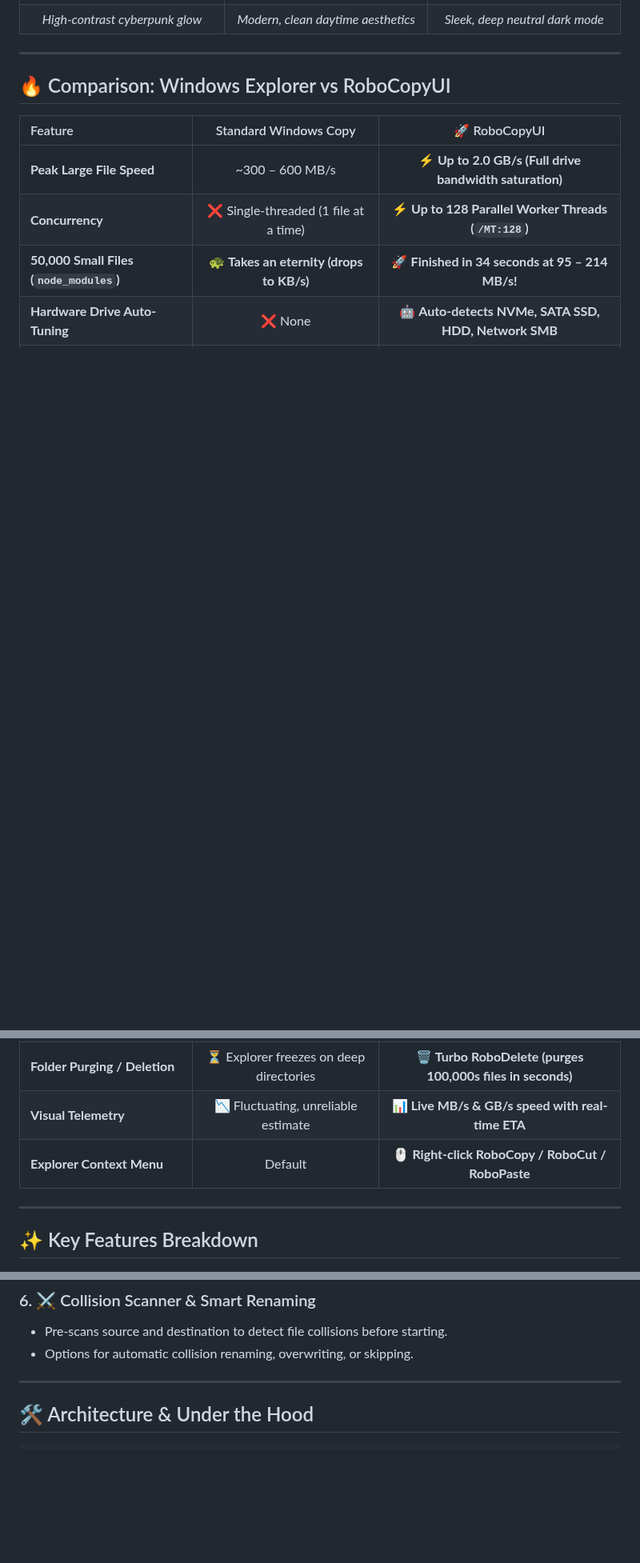
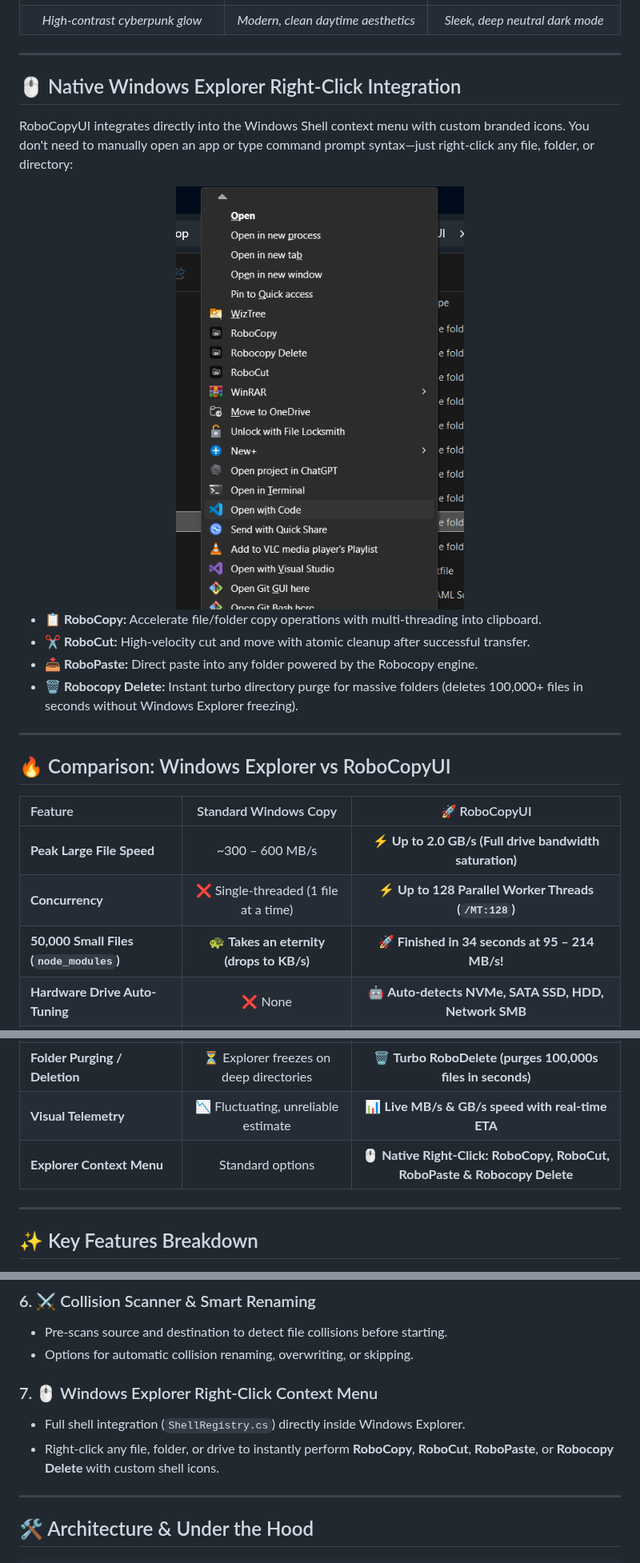
Before and after one commit to tusharrkabir/RoboCopyUI, a Markdown page: README.md, 3 parts joined by grey strips. Shown at 80% size. Drawn GitHub-style; pictures changed too: docs/screenshots/context-menu.png (added); blank space fills up the shorter version.

Commit message:
docs: add Windows Explorer right-click context menu screenshot and feature showcase

```diff
--- a/README.md
+++ b/README.md
@@ -77,6 +77,21 @@ RoboCopyUI includes an integrated theme engine supporting **Midnight (Cyber Dark
 
 ---
 
+## 🖱️ Native Windows Explorer Right-Click Integration
+
+RoboCopyUI integrates directly into the Windows Shell context menu with custom branded icons. You don't need to manually open an app or type command prompt syntax—just right-click any file, folder, or directory:
+
+<div align="center">
+  <img src="docs/screenshots/context-menu.png" alt="Windows Explorer Right-Click Context Menu Integration" width="360px" />
+</div>
+
+- **📋 RoboCopy:** Accelerate file/folder copy operations with multi-threading into clipboard.
+- **✂️ RoboCut:** High-velocity cut and move with atomic cleanup after successful transfer.
+- **📥 RoboPaste:** Direct paste into any folder powered by the Robocopy engine.
+- **🗑️ Robocopy Delete:** Instant turbo directory purge for massive folders (deletes 100,000+ files in seconds without Windows Explorer freezing).
+
+---
+
 ## 🔥 Comparison: Windows Explorer vs RoboCopyUI
 
 | Feature | Standard Windows Copy | 🚀 RoboCopyUI |
@@ -89,7 +104,7 @@ RoboCopyUI includes an integrated theme engine supporting **Midnight (Cyber Dark
 | **Locked / In-Use Files** | ❌ Halts entire transfer with modal dialog | 🛡️ **Zero-halt retry engine (`/R:0 /W:0` customizable)** |
 | **Folder Purging / Deletion** | ⏳ Explorer freezes on deep directories | 🗑️ **Turbo RoboDelete (purges 100,000s files in seconds)** |
 | **Visual Telemetry** | 📉 Fluctuating, unreliable estimate | 📊 **Live MB/s & GB/s speed with real-time ETA** |
-| **Explorer Context Menu** | Default | 🖱️ **Right-click RoboCopy / RoboCut / RoboPaste** |
+| **Explorer Context Menu** | Standard options | 🖱️ **Native Right-Click: RoboCopy, RoboCut, RoboPaste & Robocopy Delete** |
 
 ---
 
@@ -122,6 +137,10 @@ RoboCopyUI includes an integrated theme engine supporting **Midnight (Cyber Dark
 ### 6. ⚔️ Collision Scanner & Smart Renaming
 - Pre-scans source and destination to detect file collisions before starting.
 - Options for automatic collision renaming, overwriting, or skipping.
+
+### 7. 🖱️ Windows Explorer Right-Click Context Menu
+- Full shell integration (`ShellRegistry.cs`) directly inside Windows Explorer.
+- Right-click any file, folder, or drive to instantly perform **RoboCopy**, **RoboCut**, **RoboPaste**, or **Robocopy Delete** with custom shell icons.
 
 ---
 
```
